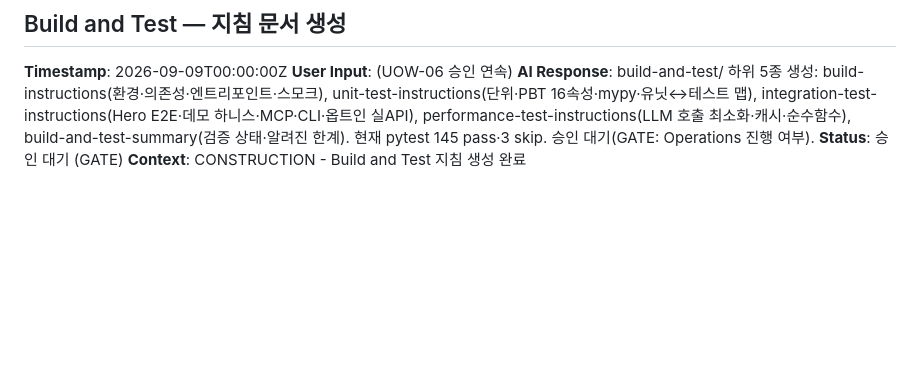
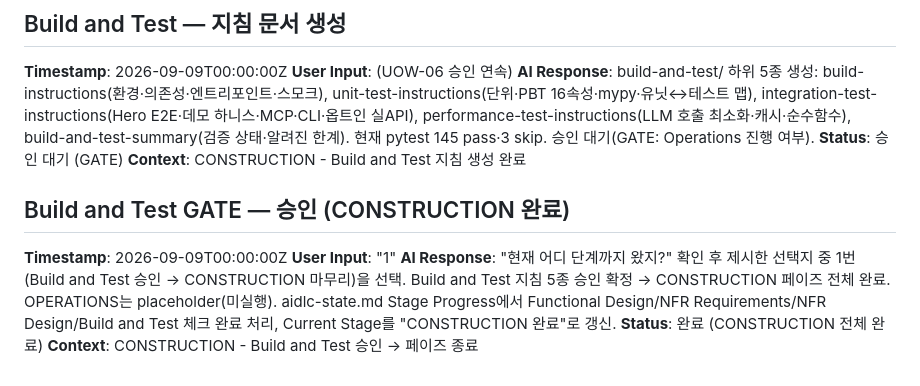
Before and after one commit to lkwoo/ddthon26-trace, a Markdown page: aidlc-docs/audit.md, the part around the change. Drawn GitHub-style; blank space fills up the shorter version.

```diff
--- a/aidlc-docs/audit.md
+++ b/aidlc-docs/audit.md
@@ -526,3 +526,10 @@
 **AI Response**: build-and-test/ 하위 5종 생성: build-instructions(환경·의존성·엔트리포인트·스모크), unit-test-instructions(단위·PBT 16속성·mypy·유닛↔테스트 맵), integration-test-instructions(Hero E2E·데모 하니스·MCP·CLI·옵트인 실API), performance-test-instructions(LLM 호출 최소화·캐시·순수함수), build-and-test-summary(검증 상태·알려진 한계). 현재 pytest 145 pass·3 skip. 승인 대기(GATE: Operations 진행 여부).
 **Status**: 승인 대기 (GATE)
 **Context**: CONSTRUCTION - Build and Test 지침 생성 완료
+
+## Build and Test GATE — 승인 (CONSTRUCTION 완료)
+**Timestamp**: 2026-09-09T00:00:00Z
+**User Input**: "1"
+**AI Response**: "현재 어디 단계까지 왔지?" 확인 후 제시한 선택지 중 1번(Build and Test 승인 → CONSTRUCTION 마무리)을 선택. Build and Test 지침 5종 승인 확정 → CONSTRUCTION 페이즈 전체 완료. OPERATIONS는 placeholder(미실행). aidlc-state.md Stage Progress에서 Functional Design/NFR Requirements/NFR Design/Build and Test 체크 완료 처리, Current Stage를 "CONSTRUCTION 완료"로 갱신.
+**Status**: 완료 (CONSTRUCTION 전체 완료)
+**Context**: CONSTRUCTION - Build and Test 승인 → 페이즈 종료
```
Also changed, not shown: aidlc-docs/aidlc-state.md (+7 -7 lines).
